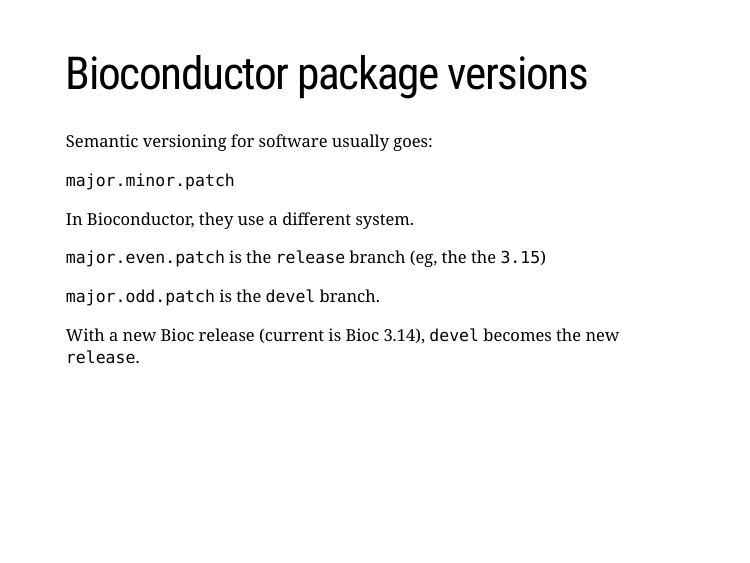
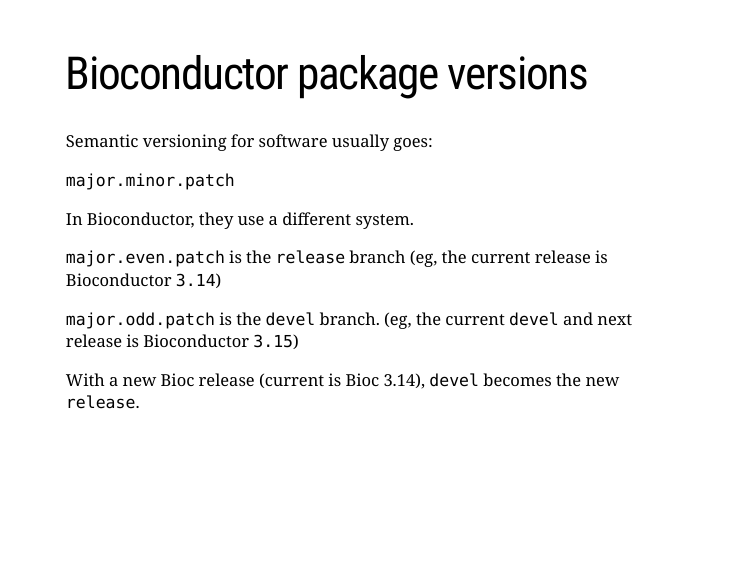
Before and after one commit to Alanocallaghan/bg-meeting-r-packages, an R Markdown document (bg-meeting-r-packages.Rmd): page 25 of 29. Rendered offline with R 4.5, knitr and Pandoc, with nearby package versions; the slides are laid out offline by our stand-in for remark.js, each with all of its steps uncovered, in fonts that may differ from those the slides ask for, and without slide numbers, shadows or browser add-ons.

Commit message:
Numbering wrong

```diff
--- a/bg-meeting-r-packages.Rmd
+++ b/bg-meeting-r-packages.Rmd
@@ -441,9 +441,11 @@
 
 In Bioconductor, they use a different system.
 
-`major.even.patch` is the `release` branch (eg, the the `3.15`)
+`major.even.patch` is the `release` branch
+(eg, the current release is Bioconductor `3.14`)
 
 `major.odd.patch` is the `devel` branch.
+(eg, the current `devel` and next release is Bioconductor `3.15`)
 
 --
 
```
Also changed, not shown: bg-meeting-r-packages.Rmd (2 more changed lines).
